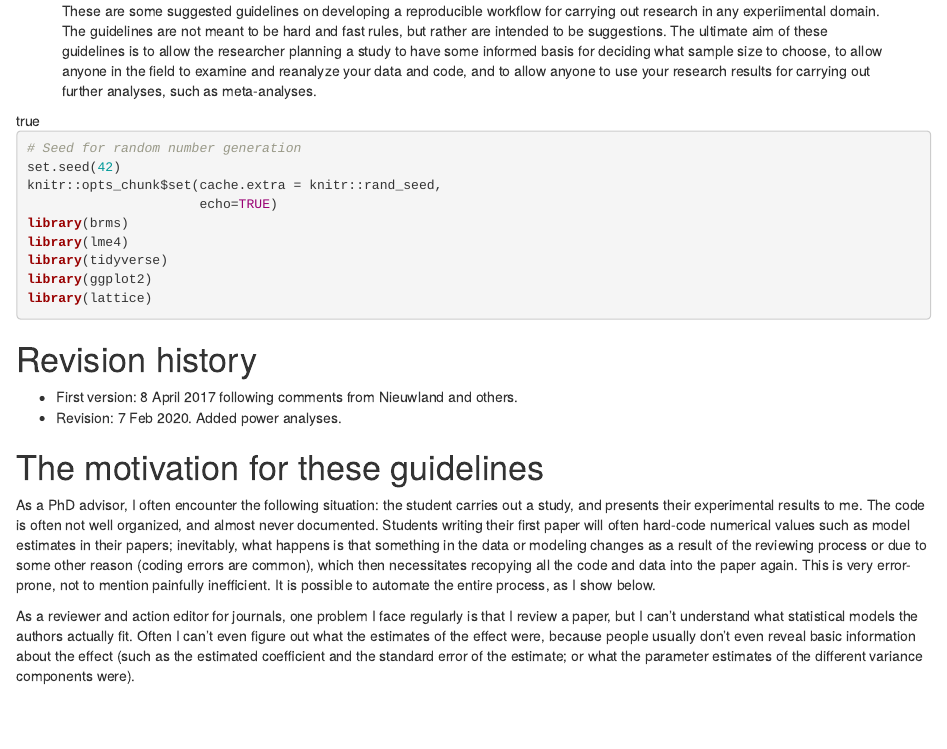
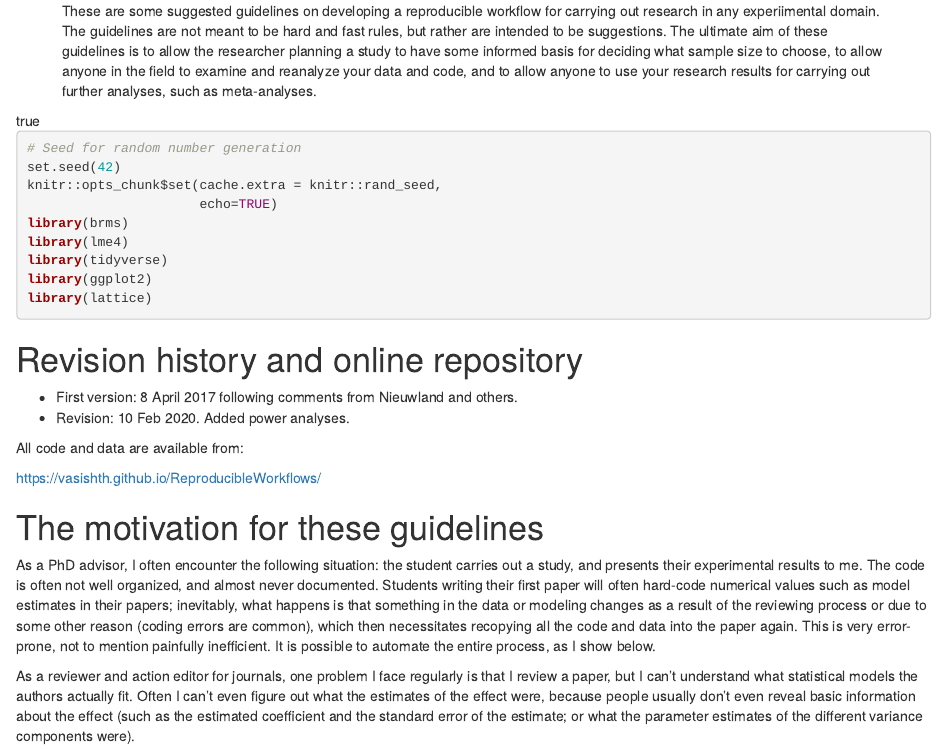
Before and after one commit to vasishth/ReproducibleWorkflows, an R Markdown document (ReproducibleWorkflows.Rmd): the page in a window 1100 px wide, from 190 px down. Rendered offline with R 4.5, knitr and Pandoc, with nearby package versions; the code chunks are not run, so their results and figures are left out.

Commit message:
added url

````diff
--- a/ReproducibleWorkflows.Rmd
+++ b/ReproducibleWorkflows.Rmd
@@ -61,10 +61,14 @@ library(ggplot2)
 library(lattice)
 ```
 
-# Revision history
+# Revision history and online repository
 
 - First version: 8 April 2017 following comments from Nieuwland and others.
-- Revision: 7 Feb 2020. Added power analyses.
+- Revision: 10 Feb 2020. Added power analyses.
+
+All code and data are available from:
+
+https://vasishth.github.io/ReproducibleWorkflows/
 
 # The motivation for these guidelines
 
````
